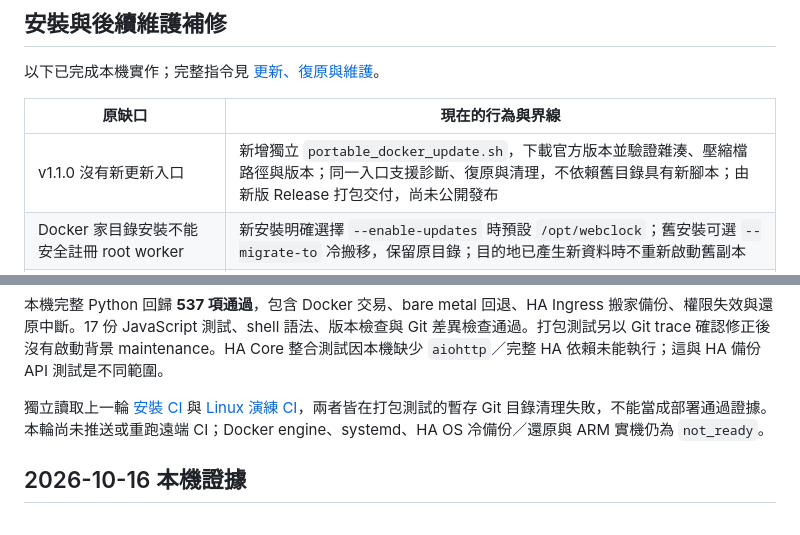
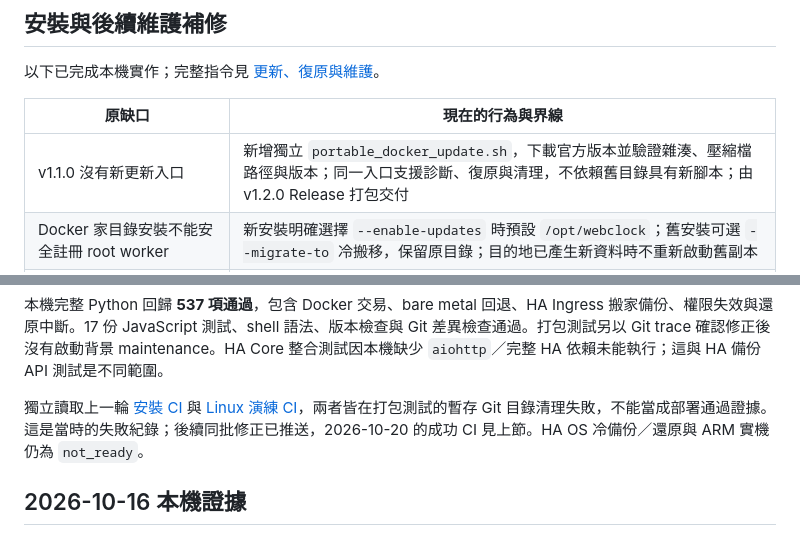
Before and after one commit to kcayut/webclock, a Markdown page: doc/acceptance/docker-ha-update-acceptance.md, 2 parts joined by grey strips. Rendered like a GitHub page.

```diff
--- a/doc/acceptance/docker-ha-update-acceptance.md
+++ b/doc/acceptance/docker-ha-update-acceptance.md
@@ -27,7 +37,7 @@
 
 | 原缺口 | 現在的行為與界線 |
 | --- | --- |
-| v1.1.0 沒有新更新入口 | 新增獨立 `portable_docker_update.sh`，下載官方版本並驗證雜湊、壓縮檔路徑與版本；同一入口支援診斷、復原與清理，不依賴舊目錄具有新腳本；由新版 Release 打包交付，尚未公開發布 |
+| v1.1.0 沒有新更新入口 | 新增獨立 `portable_docker_update.sh`，下載官方版本並驗證雜湊、壓縮檔路徑與版本；同一入口支援診斷、復原與清理，不依賴舊目錄具有新腳本；由 v1.2.0 Release 打包交付 |
 | Docker 家目錄安裝不能安全註冊 root worker | 新安裝明確選擇 `--enable-updates` 時預設 `/opt/webclock`；舊安裝可選 `--migrate-to` 冷搬移，保留原目錄；目的地已產生新資料時不重新啟動舊副本 |
 | Python／systemd 條件不清楚 | Docker 執行本身仍不需要宿主機 Python；宿主機更新 CLI 要求 Python 3.9+，背景 worker 另外要求 Linux/systemd、系統 Python 與受保護路徑 |
 | 裸機預設自動安裝，self 沒有設定入口 | 裸機與 Docker 新 worker 均預設關閉自動安裝、保留每日檢查；安裝參數及私有 socket 的宿主機設定 CLI 可明確開關；既有偏好保留 |
@@ -65,7 +75,7 @@
 
 本機完整 Python 回歸 **537 項通過**，包含 Docker 交易、bare metal 回退、HA Ingress 搬家備份、權限失效與還原中斷。17 份 JavaScript 測試、shell 語法、版本檢查與 Git 差異檢查通過。打包測試另以 Git trace 確認修正後沒有啟動背景 maintenance。HA Core 整合測試因本機缺少 `aiohttp`／完整 HA 依賴未能執行；這與 HA 備份 API 測試是不同範圍。
 
-獨立讀取上一輪 [安裝 CI](https://github.com/kcayut/webclock/actions/runs/39043282599) 與 [Linux 演練 CI](https://github.com/kcayut/webclock/actions/runs/39043282645)，兩者皆在打包測試的暫存 Git 目錄清理失敗，不能當成部署通過證據。本輪尚未推送或重跑遠端 CI；Docker engine、systemd、HA OS 冷備份／還原與 ARM 實機仍為 `not_ready`。
+獨立讀取上一輪 [安裝 CI](https://github.com/kcayut/webclock/actions/runs/39043282599) 與 [Linux 演練 CI](https://github.com/kcayut/webclock/actions/runs/39043282645)，兩者皆在打包測試的暫存 Git 目錄清理失敗，不能當成部署通過證據。這是當時的失敗紀錄；後續同批修正已推送，2026-10-20 的成功 CI 見上節。HA OS 冷備份／還原與 ARM 實機仍為 `not_ready`。
 
 ## 2026-10-16 本機證據
 
```
Also changed, not shown: other parts of doc/acceptance/docker-ha-update-acceptance.md (+21 -11 lines), doc/ha-release.md (+30 -6 lines).
